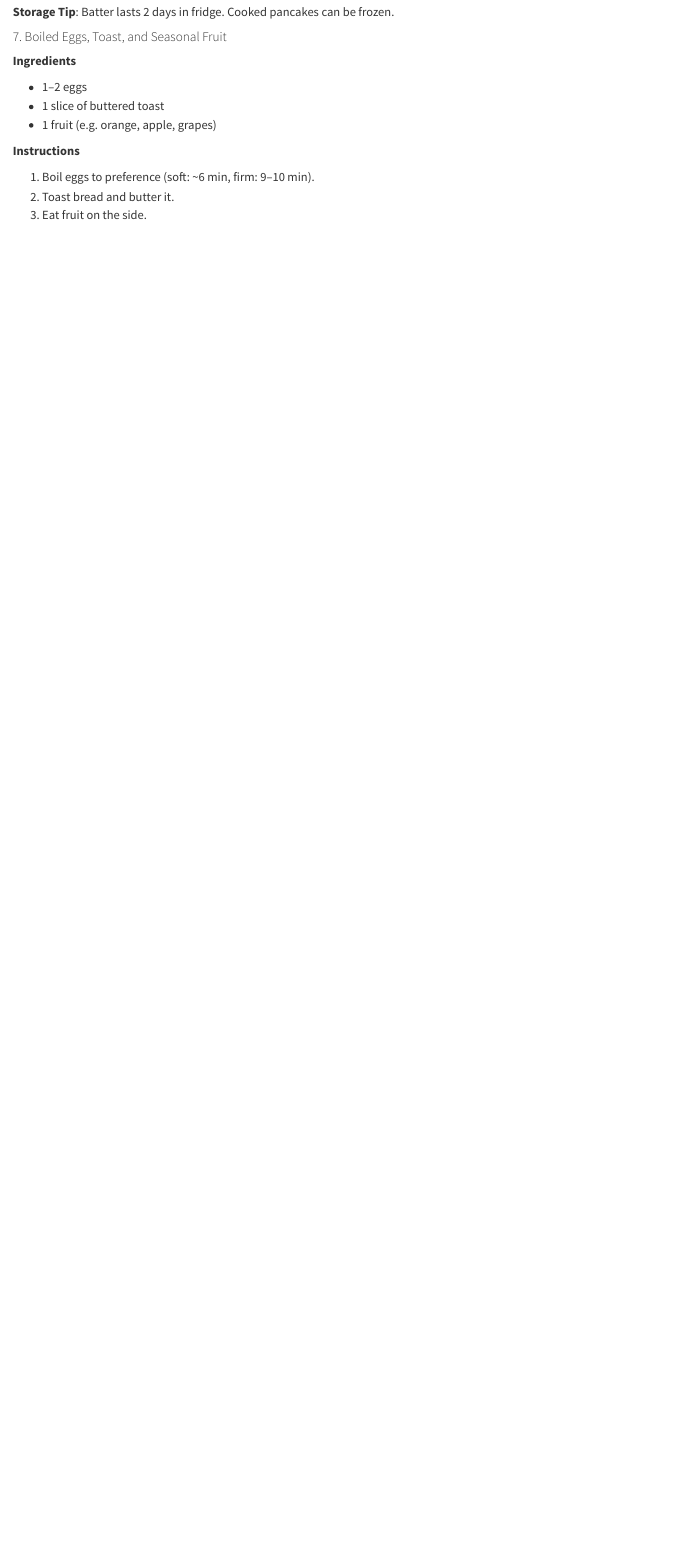
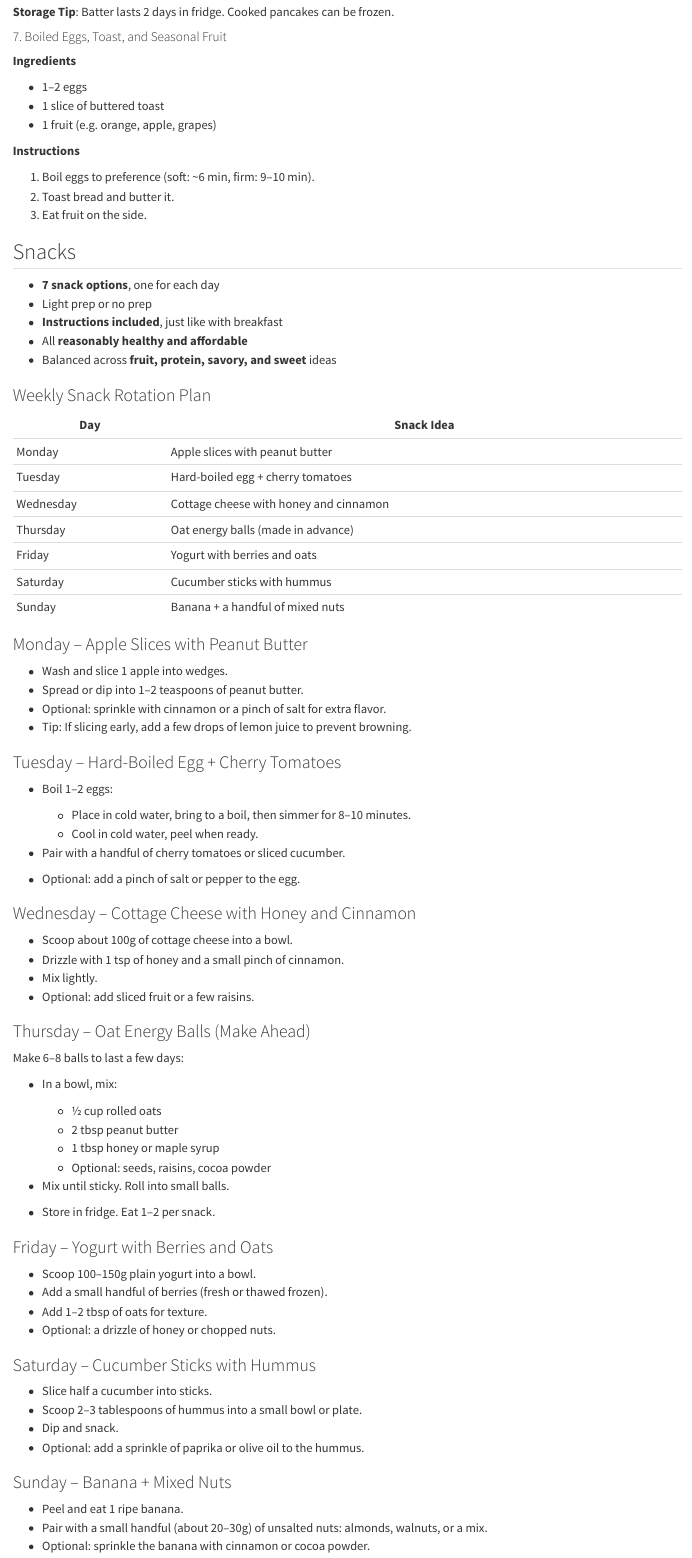
Before and after one commit to igor-dimi/life-skills-and-other-hobbies-notes, a Quarto document (3-week-meal-plan.qmd): the page in a window 1100 px wide, from 13900 px down. Rendered offline with R 4.5, knitr and Pandoc in place of Quarto, with nearby package versions.

Commit message:
add snack plan

```diff
--- a/3-week-meal-plan.qmd
+++ b/3-week-meal-plan.qmd
@@ -1627,3 +1627,87 @@ Yes, straight from the fridge yogurt is cold and not very enjoyable in winter.
 1. Boil eggs to preference (soft: \~6 min, firm: 9–10 min).
 2. Toast bread and butter it.
 3. Eat fruit on the side.
+
+## Snacks
+
+* **7 snack options**, one for each day
+* Light prep or no prep
+* **Instructions included**, just like with breakfast
+* All **reasonably healthy and affordable**
+* Balanced across **fruit, protein, savory, and sweet** ideas
+
+
+### Weekly Snack Rotation Plan
+
+| Day       | Snack Idea                             |
+| ------ | -------------------------------------- |
+| Monday    | Apple slices with peanut butter        |
+| Tuesday   | Hard-boiled egg + cherry tomatoes      |
+| Wednesday | Cottage cheese with honey and cinnamon |
+| Thursday  | Oat energy balls (made in advance)     |
+| Friday    | Yogurt with berries and oats           |
+| Saturday  | Cucumber sticks with hummus            |
+| Sunday    | Banana + a handful of mixed nuts       |
+
+
+### Monday – Apple Slices with Peanut Butter
+
+* Wash and slice 1 apple into wedges.
+* Spread or dip into 1–2 teaspoons of peanut butter.
+* Optional: sprinkle with cinnamon or a pinch of salt for extra flavor.
+* Tip: If slicing early, add a few drops of lemon juice to prevent browning.
+
+
+### Tuesday – Hard-Boiled Egg + Cherry Tomatoes
+
+* Boil 1–2 eggs:
+
+  * Place in cold water, bring to a boil, then simmer for 8–10 minutes.
+  * Cool in cold water, peel when ready.
+* Pair with a handful of cherry tomatoes or sliced cucumber.
+* Optional: add a pinch of salt or pepper to the egg.
+
+
+### Wednesday – Cottage Cheese with Honey and Cinnamon
+
+* Scoop about 100g of cottage cheese into a bowl.
+* Drizzle with 1 tsp of honey and a small pinch of cinnamon.
+* Mix lightly.
+* Optional: add sliced fruit or a few raisins.
+
+
+### Thursday – Oat Energy Balls (Make Ahead)
+
+Make 6–8 balls to last a few days:
+
+* In a bowl, mix:
+
+  * ½ cup rolled oats
+  * 2 tbsp peanut butter
+  * 1 tbsp honey or maple syrup
+  * Optional: seeds, raisins, cocoa powder
+* Mix until sticky. Roll into small balls.
+* Store in fridge. Eat 1–2 per snack.
+
+
+### Friday – Yogurt with Berries and Oats
+
+* Scoop 100–150g plain yogurt into a bowl.
+* Add a small handful of berries (fresh or thawed frozen).
+* Add 1–2 tbsp of oats for texture.
+* Optional: a drizzle of honey or chopped nuts.
+
+
+### Saturday – Cucumber Sticks with Hummus
+
+* Slice half a cucumber into sticks.
+* Scoop 2–3 tablespoons of hummus into a small bowl or plate.
+* Dip and snack.
+* Optional: add a sprinkle of paprika or olive oil to the hummus.
+
+
+### Sunday – Banana + Mixed Nuts
+
+* Peel and eat 1 ripe banana.
+* Pair with a small handful (about 20–30g) of unsalted nuts: almonds, walnuts, or a mix.
+* Optional: sprinkle the banana with cinnamon or cocoa powder.
```
Also changed, not shown: 3-week-meal-plan.qmd (39 more changed lines).
